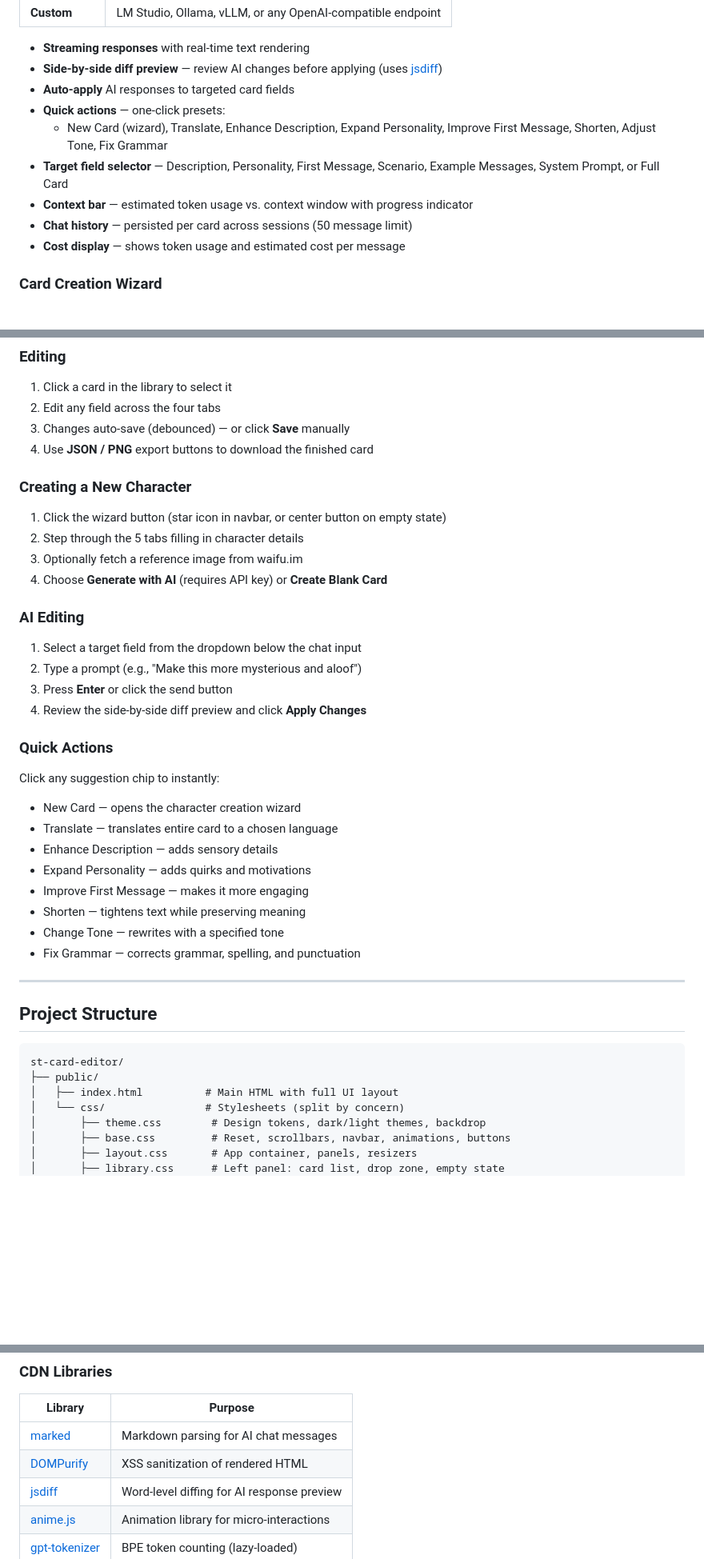
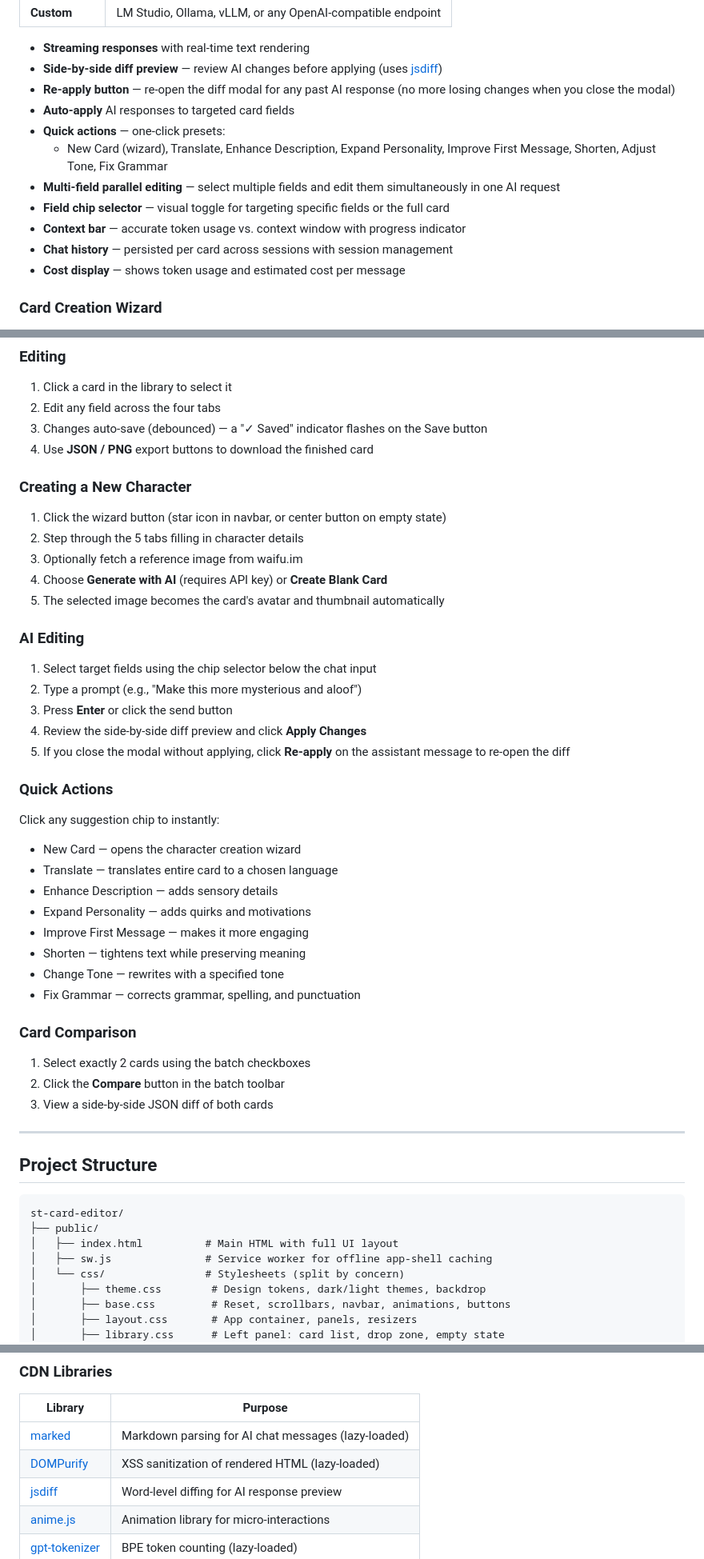
Before and after one commit to maxime-fleury/ST-cardEditor, a Markdown page: README.md, 3 parts joined by grey strips. Shown at 80% size. Drawn GitHub-style; blank space fills up the shorter version.

```diff
--- a/README.md
+++ b/README.md
@@ -74,12 +76,14 @@ Four tabbed panels covering every aspect of the **V2/V3 card spec**:
 
 - **Streaming responses** with real-time text rendering
 - **Side-by-side diff preview** — review AI changes before applying (uses [jsdiff](https://github.com/kpdecker/jsdiff))
+- **Re-apply button** — re-open the diff modal for any past AI response (no more losing changes when you close the modal)
 - **Auto-apply** AI responses to targeted card fields
 - **Quick actions** — one-click presets:
   - New Card (wizard), Translate, Enhance Description, Expand Personality, Improve First Message, Shorten, Adjust Tone, Fix Grammar
-- **Target field selector** — Description, Personality, First Message, Scenario, Example Messages, System Prompt, or Full Card
-- **Context bar** — estimated token usage vs. context window with progress indicator
-- **Chat history** — persisted per card across sessions (50 message limit)
+- **Multi-field parallel editing** — select multiple fields and edit them simultaneously in one AI request
+- **Field chip selector** — visual toggle for targeting specific fields or the full card
+- **Context bar** — accurate token usage vs. context window with progress indicator
+- **Chat history** — persisted per card across sessions with session management
 - **Cost display** — shows token usage and estimated cost per message
 
 ### Card Creation Wizard
@@ -219,7 +231,7 @@ Or try it instantly on **GitHub Pages**:
 ### Editing
 1. Click a card in the library to select it
 2. Edit any field across the four tabs
-3. Changes auto-save (debounced) — or click **Save** manually
+3. Changes auto-save (debounced) — a "✓ Saved" indicator flashes on the Save button
 4. Use **JSON / PNG** export buttons to download the finished card
 
 ### Creating a New Character
@@ -227,12 +239,14 @@ Or try it instantly on **GitHub Pages**:
 2. Step through the 5 tabs filling in character details
 3. Optionally fetch a reference image from waifu.im
 4. Choose **Generate with AI** (requires API key) or **Create Blank Card**
+5. The selected image becomes the card's avatar and thumbnail automatically
 
 ### AI Editing
-1. Select a target field from the dropdown below the chat input
+1. Select target fields using the chip selector below the chat input
 2. Type a prompt (e.g., "Make this more mysterious and aloof")
 3. Press **Enter** or click the send button
 4. Review the side-by-side diff preview and click **Apply Changes**
+5. If you close the modal without applying, click **Re-apply** on the assistant message to re-open the diff
 
 ### Quick Actions
 Click any suggestion chip to instantly:
@@ -245,6 +259,11 @@ Click any suggestion chip to instantly:
 - Change Tone — rewrites with a specified tone
 - Fix Grammar — corrects grammar, spelling, and punctuation
 
+### Card Comparison
+1. Select exactly 2 cards using the batch checkboxes
+2. Click the **Compare** button in the batch toolbar
+3. View a side-by-side JSON diff of both cards
+
 ---
 
 ## Project Structure
@@ -253,6 +272,7 @@ Click any suggestion chip to instantly:
 st-card-editor/
 ├── public/
 │   ├── index.html          # Main HTML with full UI layout
+│   ├── sw.js               # Service worker for offline app-shell caching
 │   └── css/                # Stylesheets (split by concern)
 │       ├── theme.css        # Design tokens, dark/light themes, backdrop
 │       ├── base.css         # Reset, scrollbars, navbar, animations, buttons
@@ -325,8 +347,8 @@ PNG Signature → IHDR → ... → IDAT → tEXt (chara=JSON) → IEND
 
 | Library | Purpose |
 |---------|---------|
-| [marked](https://github.com/markedjs/marked) | Markdown parsing for AI chat messages |
-| [DOMPurify](https://github.com/cure53/DOMPurify) | XSS sanitization of rendered HTML |
+| [marked](https://github.com/markedjs/marked) | Markdown parsing for AI chat messages (lazy-loaded) |
+| [DOMPurify](https://github.com/cure53/DOMPurify) | XSS sanitization of rendered HTML (lazy-loaded) |
 | [jsdiff](https://github.com/kpdecker/jsdiff) | Word-level diffing for AI response preview |
 | [anime.js](https://animejs.com/) | Animation library for micro-interactions |
 | [gpt-tokenizer](https://github.com/niieani/gpt-tokenizer) | BPE token counting (lazy-loaded) |
```
Also changed, not shown: other parts of README.md (+35 -23 lines).
